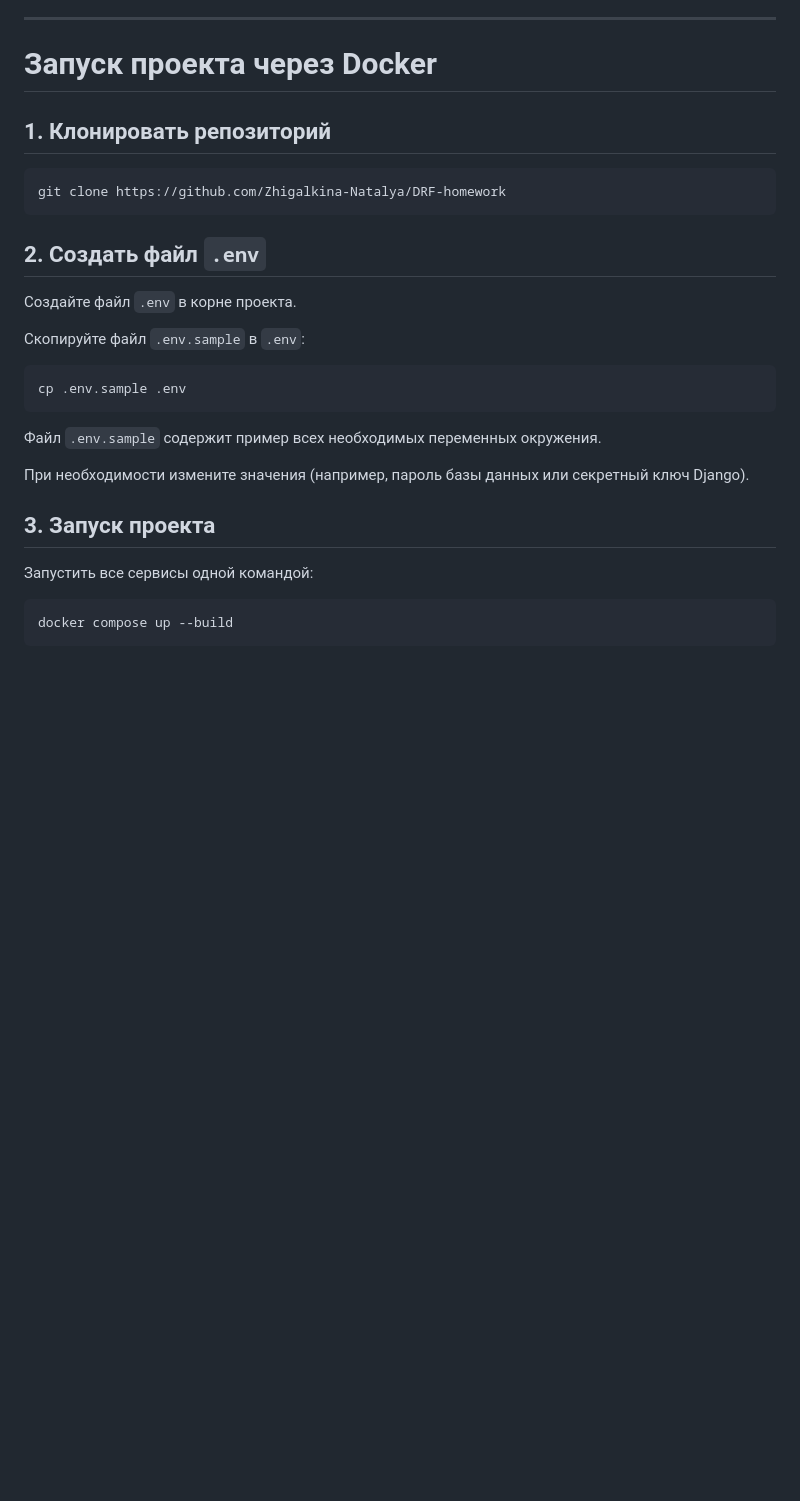
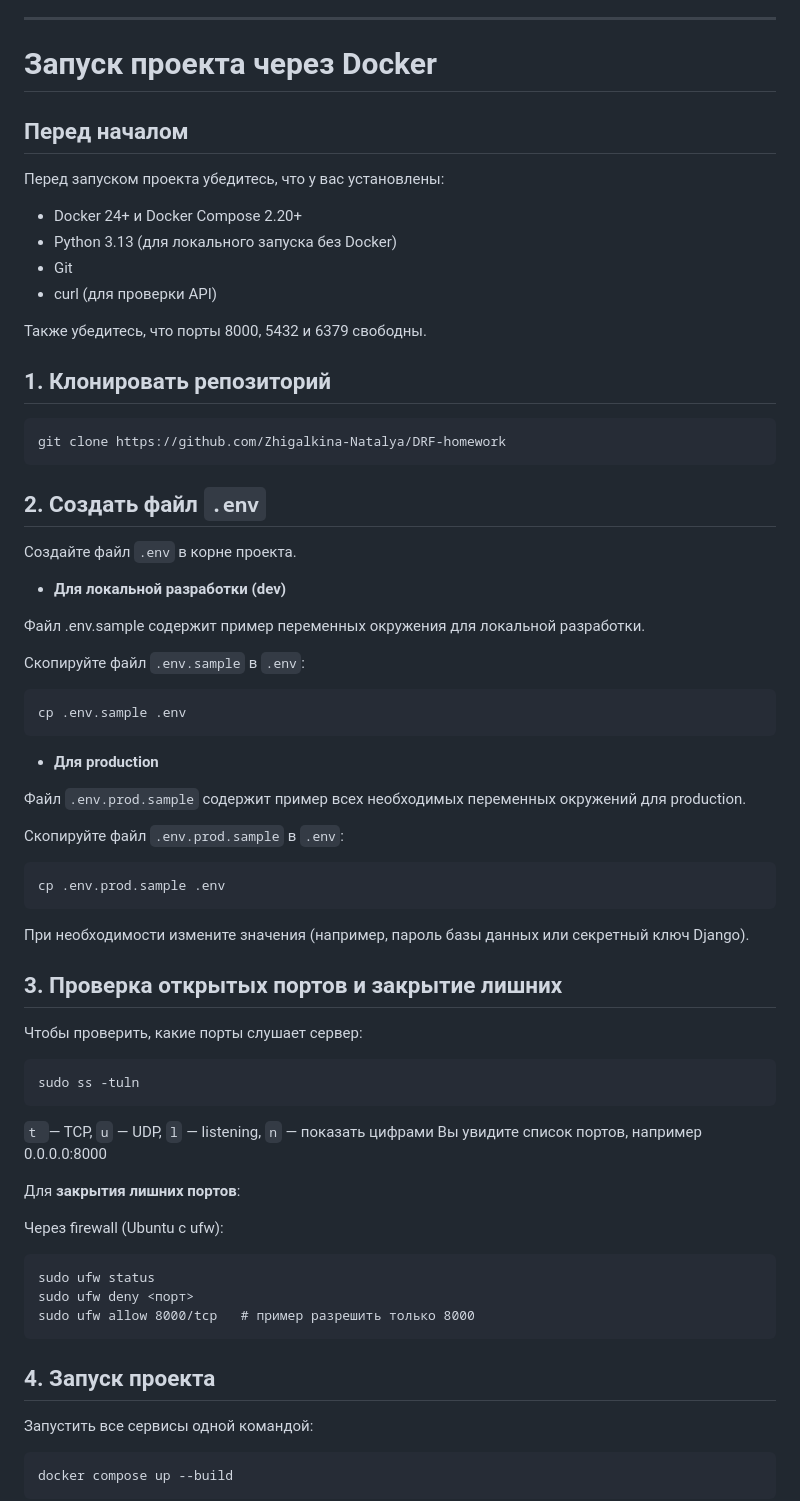
Before and after one commit to Zhigalkina-Natalya/DRF-homework, a Markdown page: README.md, the part around one of its changes. Drawn GitHub-style; blank space fills up the shorter version.

````diff
--- a/README.md
+++ b/README.md
@@ -7,6 +7,17 @@ Backend реализован как **REST API**, возвращающий JSON-
 
 ---
 # Запуск проекта через Docker
+
+## Перед началом
+
+Перед запуском проекта убедитесь, что у вас установлены:
+
+- Docker 24+ и Docker Compose 2.20+
+- Python 3.13 (для локального запуска без Docker)
+- Git
+- curl (для проверки API)
+
+Также убедитесь, что порты 8000, 5432 и 6379 свободны.
 
 ## 1. Клонировать репозиторий
 
@@ -18,15 +29,47 @@ git clone https://github.com/Zhigalkina-Natalya/DRF-homework
 
 Создайте файл `.env` в корне проекта.
 
+- **Для локальной разработки (dev)**
+
+Файл .env.sample содержит пример переменных окружения для локальной разработки.
+
 Скопируйте файл `.env.sample` в `.env`:
+
 ```
 cp .env.sample .env
 ```
-Файл `.env.sample` содержит пример всех необходимых переменных окружения.
 
+- **Для production**
+
+Файл `.env.prod.sample` содержит пример всех необходимых переменных окружений для production.
+
+Скопируйте файл `.env.prod.sample` в `.env`:
+
+```
+cp .env.prod.sample .env
+```
 При необходимости измените значения (например, пароль базы данных или секретный ключ Django).
 
-## 3. Запуск проекта
+## 3. Проверка открытых портов и закрытие лишних
+
+Чтобы проверить, какие порты слушает сервер:
+
+```
+sudo ss -tuln
+```
+`t `— TCP, `u` — UDP, `l` — listening, `n` — показать цифрами
+Вы увидите список портов, например 0.0.0.0:8000
+
+Для **закрытия лишних портов**:
+
+Через firewall (Ubuntu с ufw):
+```
+sudo ufw status
+sudo ufw deny <порт>
+sudo ufw allow 8000/tcp   # пример разрешить только 8000
+```
+
+## 4. Запуск проекта
 
 Запустить все сервисы одной командой:
 ```
````
Also changed, not shown: other parts of README.md (+30 -0 lines).
